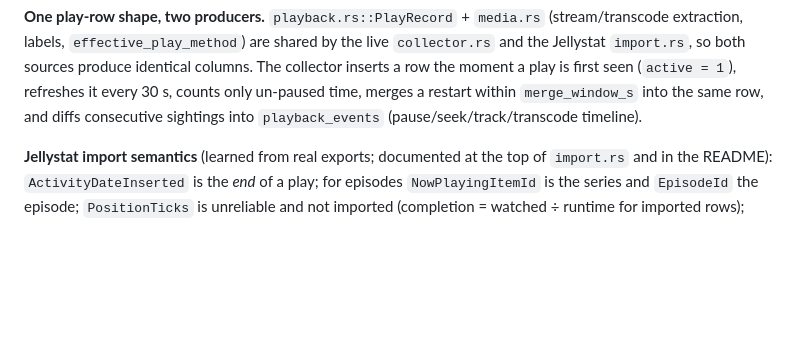
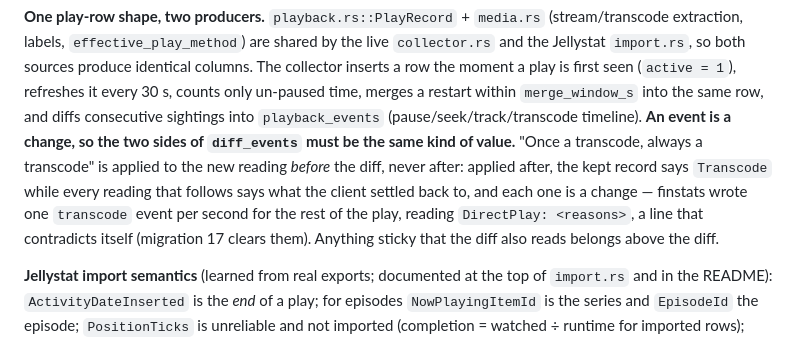
Before and after one commit to OlaYZen/finstats, a Markdown page: CLAUDE.md, the part around the change. GitHub-like rendering; blank space fills up the shorter version.

Commit message:
docs: what the two sides of a diff must have in common

```diff
--- a/CLAUDE.md
+++ b/CLAUDE.md
@@ -144,7 +144,12 @@ holds the first pushed snapshot against one real `/Sessions` read before a row i
 `effective_play_method`) are shared by the live `collector.rs` and the Jellystat `import.rs`, so both sources
 produce identical columns. The collector inserts a row the moment a play is first seen (`active = 1`), refreshes
 it every 30 s, counts only un-paused time, merges a restart within `merge_window_s` into the same row, and diffs
-consecutive sightings into `playback_events` (pause/seek/track/transcode timeline).
+consecutive sightings into `playback_events` (pause/seek/track/transcode timeline). **An event is a change, so the two
+sides of `diff_events` must be the same kind of value.** "Once a transcode, always a transcode" is applied to the new
+reading *before* the diff, never after: applied after, the kept record says `Transcode` while every reading that follows
+says what the client settled back to, and each one is a change — finstats wrote one `transcode` event per second for the
+rest of the play, reading `DirectPlay: <reasons>`, a line that contradicts itself (migration 17 clears them). Anything
+sticky that the diff also reads belongs above the diff.
 
 **Jellystat import semantics** (learned from real exports; documented at the top of `import.rs` and in the README):
 `ActivityDateInserted` is the *end* of a play; for episodes `NowPlayingItemId` is the series and `EpisodeId` the
```
